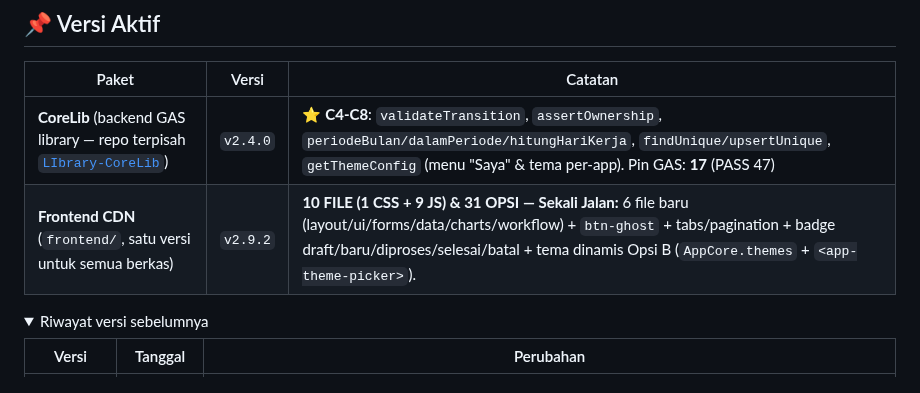
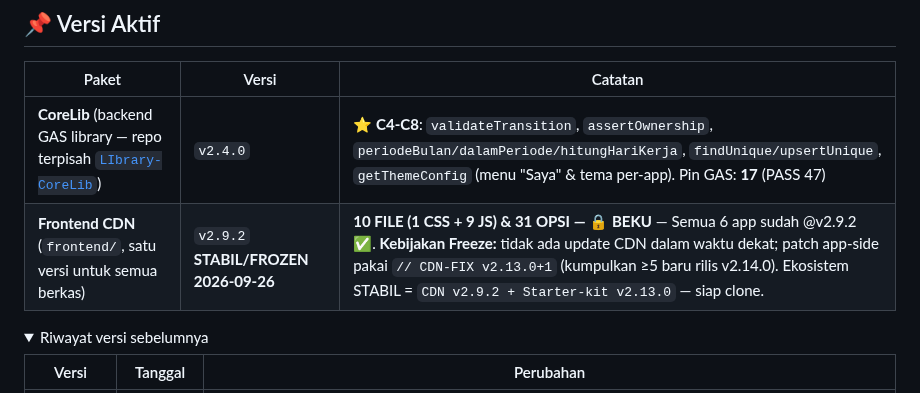
Before and after one commit to miftachurrochim82-sketch/frontend-cdn, a Markdown page: README.md, the part around the change. Rendered like a GitHub page; folded sections open.

Commit message:
chore(cdn): v2.9.2 STABIL/FROZEN 2026-09-26 — ekosistem v2.13.0 dikunci
Frontend CDN v2.9.2 (10 file & 31 opsi) + Starter-kit v2.13.0 BEKU.
Kebijakan: tidak ada update CDN dalam waktu dekat; perbaikan fitur
buat mandiri app-side dengan penanda // CDN-FIX v2.13.0+1 atau // APP-PATCH,
kumpulkan ≥5 baru batch ke v2.14.0. Hentikan bolak-balik CDN ↔ app.

```diff
--- a/README.md
+++ b/README.md
@@ -10,7 +10,7 @@ Repositori ini adalah **master bersama** ekosistem: memuat pustaka frontend CDN
 | Paket | Versi | Catatan |
 |---|---|---|
 | **CoreLib** (backend GAS library — repo terpisah [`LIbrary-CoreLib`](https://github.com/miftachurrochim82-sketch/LIbrary-CoreLib)) | `v2.4.0` | ⭐ **C4-C8**: `validateTransition`, `assertOwnership`, `periodeBulan/dalamPeriode/hitungHariKerja`, `findUnique/upsertUnique`, `getThemeConfig` (menu "Saya" & tema per-app). Pin GAS: **17** (PASS 47) |
-| **Frontend CDN** (`frontend/`, satu versi untuk semua berkas) | `v2.9.2` | **10 FILE (1 CSS + 9 JS) & 31 OPSI — Sekali Jalan:** 6 file baru (layout/ui/forms/data/charts/workflow) + `btn-ghost` + tabs/pagination + badge draft/baru/diproses/selesai/batal + tema dinamis Opsi B (`AppCore.themes` + `<app-theme-picker>`). |
+| **Frontend CDN** (`frontend/`, satu versi untuk semua berkas) | `v2.9.2` **STABIL/FROZEN 2026-09-26** | **10 FILE (1 CSS + 9 JS) & 31 OPSI — 🔒 BEKU** — Semua 6 app sudah @v2.9.2 ✅. **Kebijakan Freeze:** tidak ada update CDN dalam waktu dekat; patch app-side pakai `// CDN-FIX v2.13.0+1` (kumpulkan ≥5 baru rilis v2.14.0). Ekosistem STABIL = `CDN v2.9.2 + Starter-kit v2.13.0` — siap clone. |
 
 <details>
 <summary>Riwayat versi sebelumnya</summary>
```
